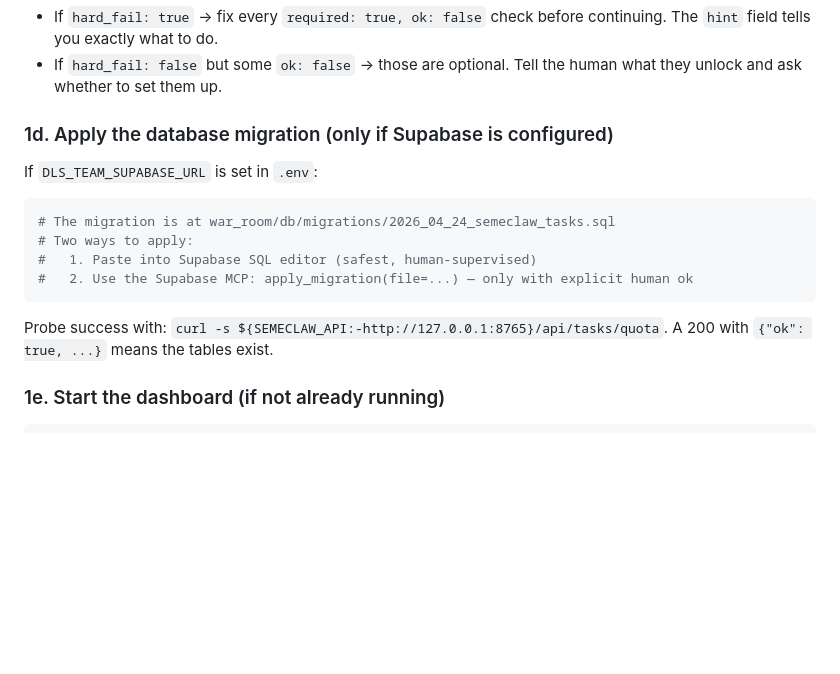
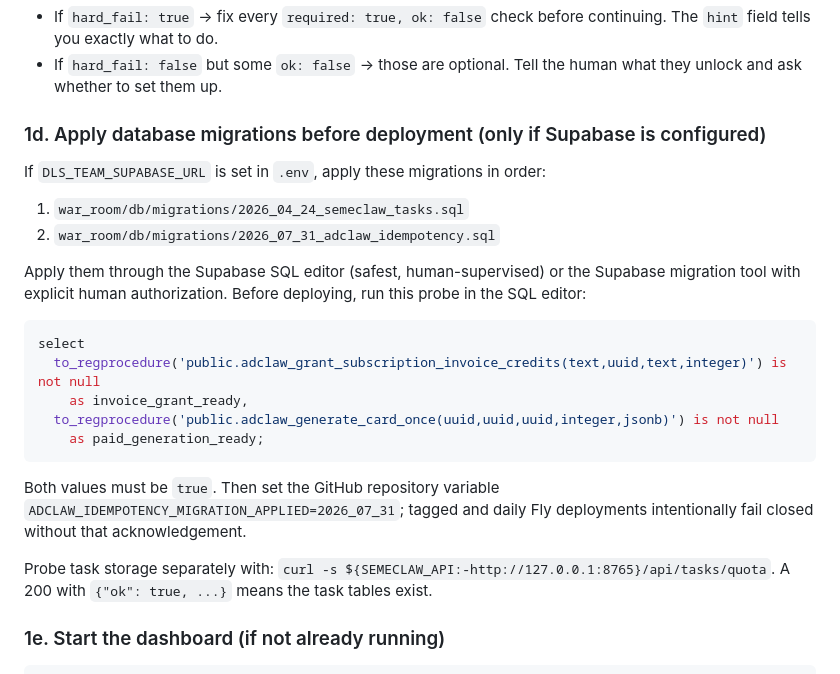
Before and after one commit to DansiDanutz/SemeClaw, a Markdown page: AGENTS.md, the part around the change. Drawn GitHub-style; blank space fills up the shorter version.

Commit message:
Make migration order and deployment acknowledgement explicit
Operators need an exact supervised apply/probe/acknowledge sequence before paid routes can deploy.

Constraint: Supabase schema changes remain human-supervised.
Confidence: high
Scope-risk: narrow
Directive: Never set the migration acknowledgement from file presence alone; both production RPC probes must return true.
Tested: Function signatures match the migration and route payloads
Not-tested: Production Supabase remains externally blocked

````diff
--- a/AGENTS.md
+++ b/AGENTS.md
@@ -63,16 +63,31 @@ Parse `/tmp/doctor.json`. The shape is:
 - If `hard_fail: true` → fix every `required: true, ok: false` check before continuing. The `hint` field tells you exactly what to do.
 - If `hard_fail: false` but some `ok: false` → those are optional. Tell the human what they unlock and ask whether to set them up.
 
-### 1d. Apply the database migration (only if Supabase is configured)
-If `DLS_TEAM_SUPABASE_URL` is set in `.env`:
-```bash
-# The migration is at war_room/db/migrations/2026_04_24_semeclaw_tasks.sql
-# Two ways to apply:
-#   1. Paste into Supabase SQL editor (safest, human-supervised)
-#   2. Use the Supabase MCP: apply_migration(file=...) — only with explicit human ok
+### 1d. Apply database migrations before deployment (only if Supabase is configured)
+If `DLS_TEAM_SUPABASE_URL` is set in `.env`, apply these migrations in order:
+
+1. `war_room/db/migrations/2026_04_24_semeclaw_tasks.sql`
+2. `war_room/db/migrations/2026_07_31_adclaw_idempotency.sql`
+
+Apply them through the Supabase SQL editor (safest, human-supervised) or the
+Supabase migration tool with explicit human authorization. Before deploying,
+run this probe in the SQL editor:
+
+```sql
+select
+  to_regprocedure('public.adclaw_grant_subscription_invoice_credits(text,uuid,text,integer)') is not null
+    as invoice_grant_ready,
+  to_regprocedure('public.adclaw_generate_card_once(uuid,uuid,uuid,integer,jsonb)') is not null
+    as paid_generation_ready;
 ```
-Probe success with: `curl -s ${SEMECLAW_API:-http://127.0.0.1:8765}/api/tasks/quota`.
-A 200 with `{"ok": true, ...}` means the tables exist.
+
+Both values must be `true`. Then set the GitHub repository variable
+`ADCLAW_IDEMPOTENCY_MIGRATION_APPLIED=2026_07_31`; tagged and daily Fly
+deployments intentionally fail closed without that acknowledgement.
+
+Probe task storage separately with:
+`curl -s ${SEMECLAW_API:-http://127.0.0.1:8765}/api/tasks/quota`.
+A 200 with `{"ok": true, ...}` means the task tables exist.
 
 ### 1e. Start the dashboard (if not already running)
 ```bash
````
